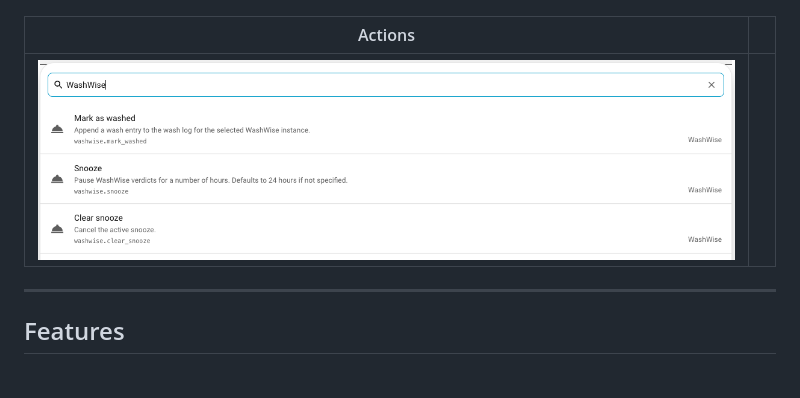
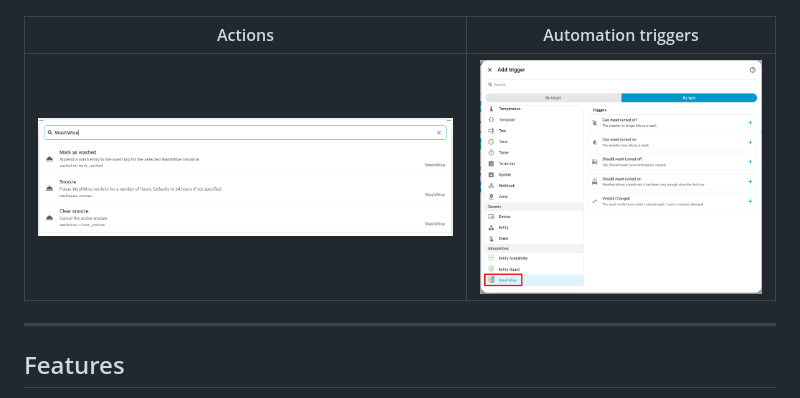
Before and after one commit to italo-lombardi/Home-Assistant-WashWise, a Markdown page: README.md, the part around the change. GitHub-like rendering; pictures changed too: assets/screenshots/automation-triggers.png (added).

Commit message:
docs: add automation-triggers screenshot to README

```diff
--- a/README.md
+++ b/README.md
@@ -34,9 +34,9 @@ Decide whether to wash your car (or motorcycle, boat, solar panels, patio…)
 |:------------------------:|:-----------:|
 | ![Thresholds](assets/screenshots/config-flow-optional-thresholds.png) | ![Card editor](assets/screenshots/card-configuration.png) |
 
-| Actions | |
-|:-------:|:-:|
-| ![Actions](assets/screenshots/actions.png) | |
+| Actions | Automation triggers |
+|:-------:|:-------------------:|
+| ![Actions](assets/screenshots/actions.png) | ![Automation triggers](assets/screenshots/automation-triggers.png) |
 
 ---
 
```
